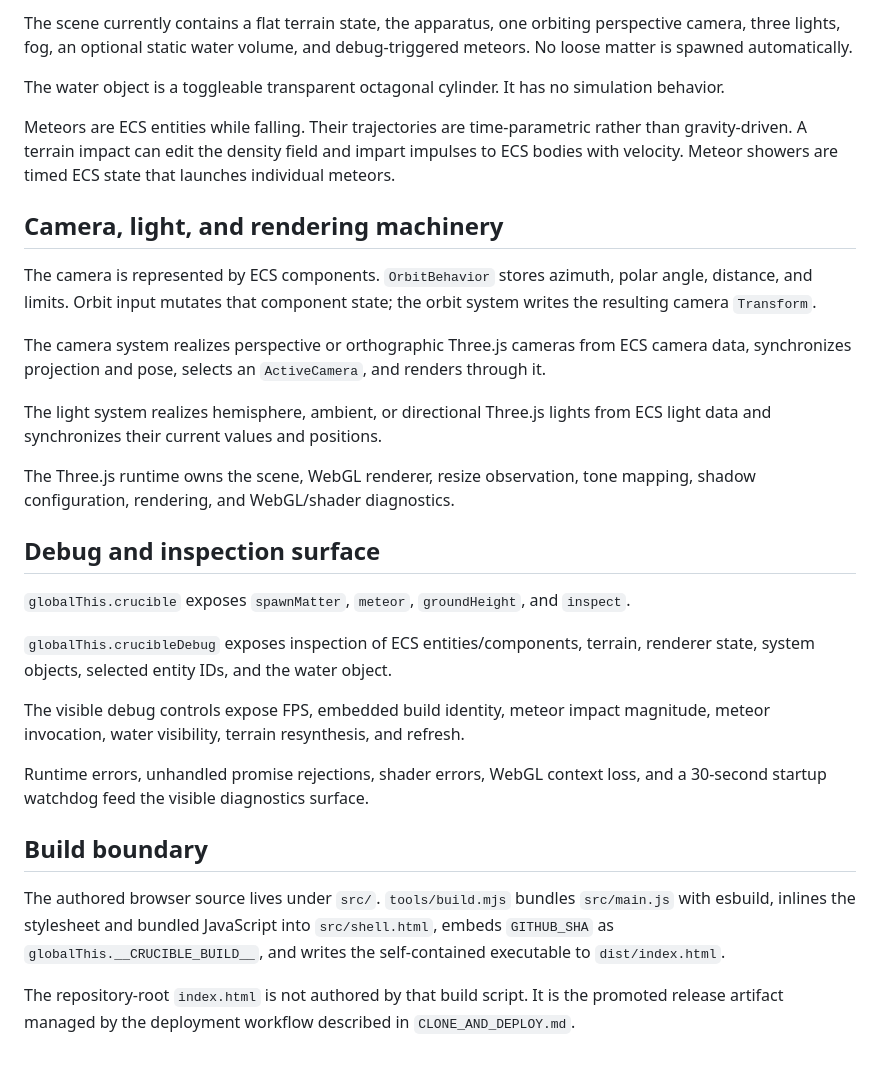
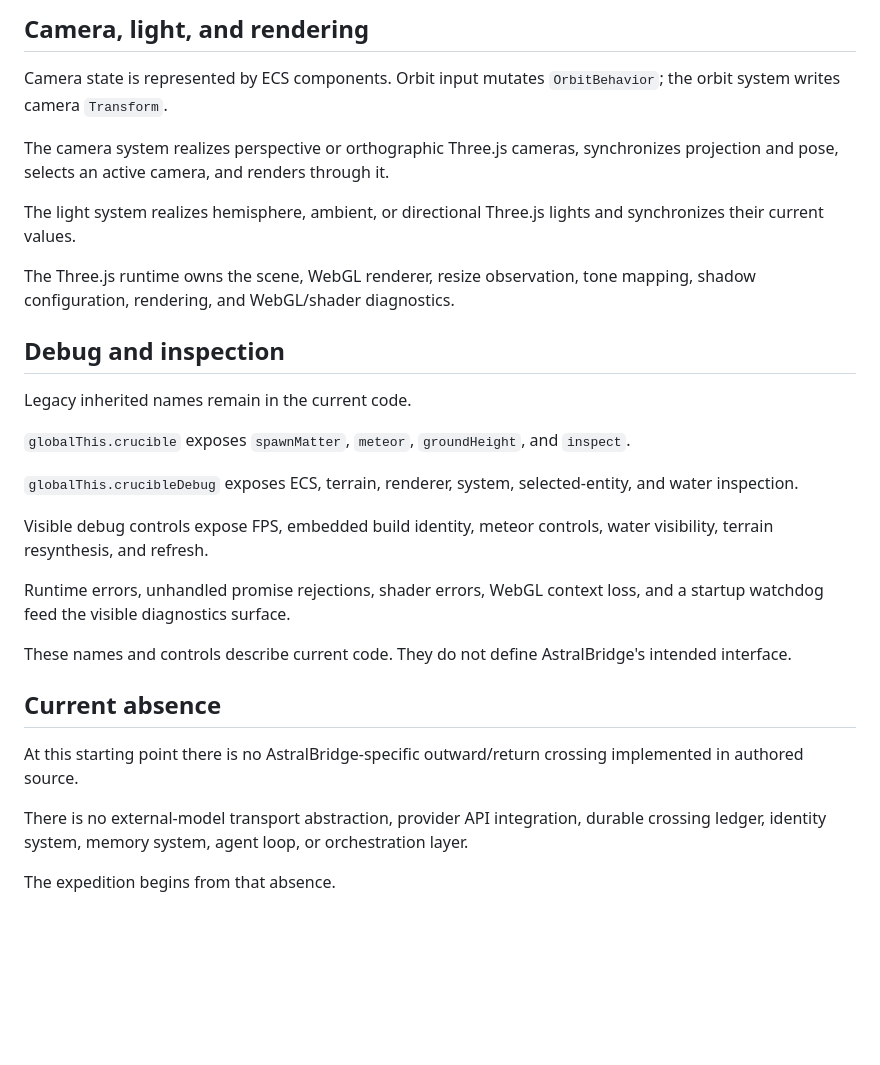
Before and after one commit to bonoj/AstralBridge, a Markdown page: SEMANTIC_SURFACE.md, the part around one of its changes. Rendered like a GitHub page; blank space fills up the shorter version.

```diff
--- a/SEMANTIC_SURFACE.md
+++ b/SEMANTIC_SURFACE.md
@@ -55,32 +64,32 @@ The physical presentation is bounded by an octagonal apparatus. Terrain material
 
-The scene currently contains a flat terrain state, the apparatus, one orbiting perspective camera, three lights, fog, an optional static water volume, and debug-triggered meteors. No loose matter is spawned automatically.
+## Camera, light, and rendering
 
-The water object is a toggleable transparent octagonal cylinder. It has no simulation behavior.
+Camera state is represented by ECS components. Orbit input mutates `OrbitBehavior`; the orbit system writes camera `Transform`.
 
-Meteors are ECS entities while falling. Their trajectories are time-parametric rather than gravity-driven. A terrain impact can edit the density field and impart impulses to ECS bodies with velocity. Meteor showers are timed ECS state that launches individual meteors.
+The camera system realizes perspective or orthographic Three.js cameras, synchronizes projection and pose, selects an active camera, and renders through it.
 
-## Camera, light, and rendering machinery
-
-The camera is represented by ECS components. `OrbitBehavior` stores azimuth, polar angle, distance, and limits. Orbit input mutates that component state; the orbit system writes the resulting camera `Transform`.
-
-The camera system realizes perspective or orthographic Three.js cameras from ECS camera data, synchronizes projection and pose, selects an `ActiveCamera`, and renders through it.
-
-The light system realizes hemisphere, ambient, or directional Three.js lights from ECS light data and synchronizes their current values and positions.
+The light system realizes hemisphere, ambient, or directional Three.js lights and synchronizes their current values.
 
 The Three.js runtime owns the scene, WebGL renderer, resize observation, tone mapping, shadow configuration, rendering, and WebGL/shader diagnostics.
 
-## Debug and inspection surface
+## Debug and inspection
+
+Legacy inherited names remain in the current code.
 
 `globalThis.crucible` exposes `spawnMatter`, `meteor`, `groundHeight`, and `inspect`.
 
-`globalThis.crucibleDebug` exposes inspection of ECS entities/components, terrain, renderer state, system objects, selected entity IDs, and the water object.
+`globalThis.crucibleDebug` exposes ECS, terrain, renderer, system, selected-entity, and water inspection.
 
-The visible debug controls expose FPS, embedded build identity, meteor impact magnitude, meteor invocation, water visibility, terrain resynthesis, and refresh.
+Visible debug controls expose FPS, embedded build identity, meteor controls, water visibility, terrain resynthesis, and refresh.
 
-Runtime errors, unhandled promise rejections, shader errors, WebGL context loss, and a 30-second startup watchdog feed the visible diagnostics surface.
+Runtime errors, unhandled promise rejections, shader errors, WebGL context loss, and a startup watchdog feed the visible diagnostics surface.
 
-## Build boundary
+These names and controls describe current code. They do not define AstralBridge's intended interface.
 
-The authored browser source lives under `src/`. `tools/build.mjs` bundles `src/main.js` with esbuild, inlines the stylesheet and bundled JavaScript into `src/shell.html`, embeds `GITHUB_SHA` as `globalThis.__CRUCIBLE_BUILD__`, and writes the self-contained executable to `dist/index.html`.
+## Current absence
 
-The repository-root `index.html` is not authored by that build script. It is the promoted release artifact managed by the deployment workflow described in `CLONE_AND_DEPLOY.md`.
+At this starting point there is no AstralBridge-specific outward/return crossing implemented in authored source.
+
+There is no external-model transport abstraction, provider API integration, durable crossing ledger, identity system, memory system, agent loop, or orchestration layer.
+
+The expedition begins from that absence.
```
Also changed, not shown: other parts of SEMANTIC_SURFACE.md (+34 -25 lines).
